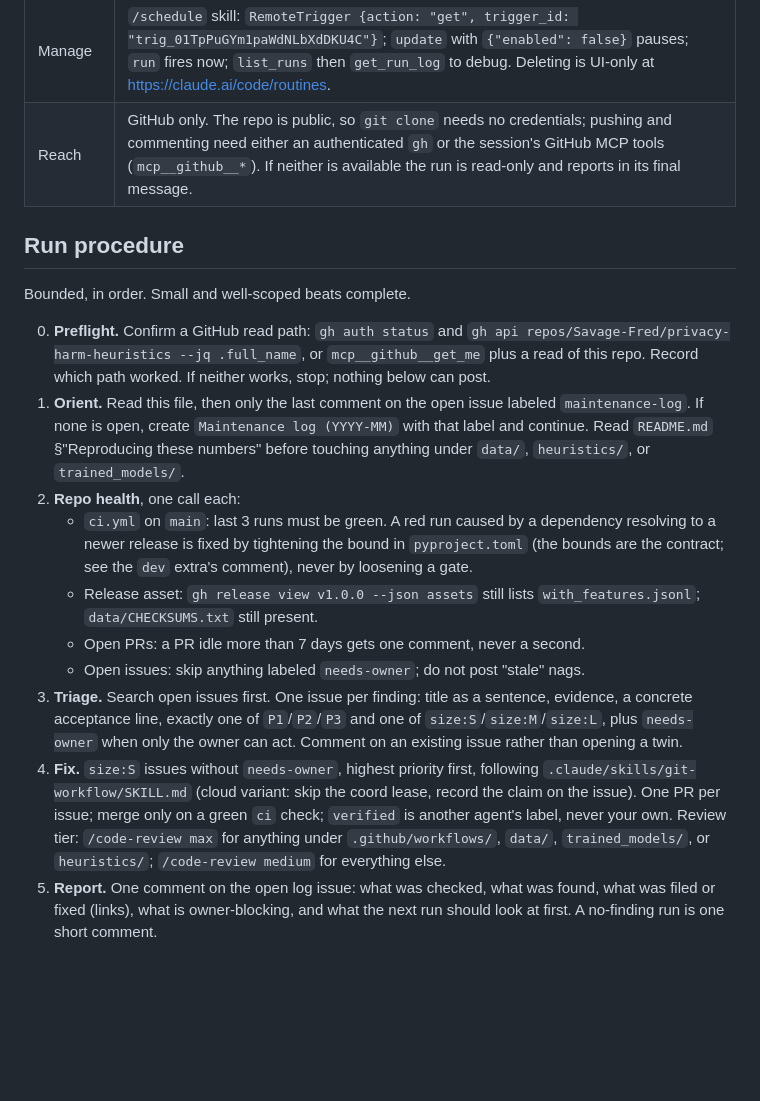
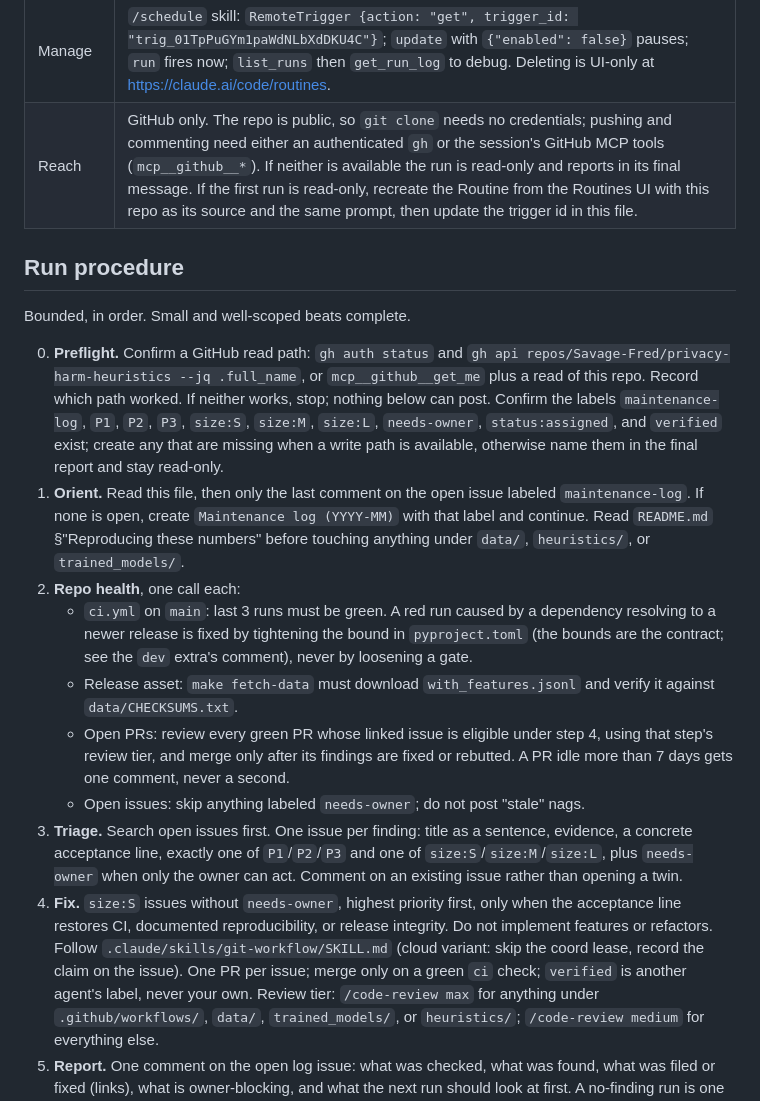
Before and after one commit to Savage-Fred/privacy-harm-heuristics, a Markdown page: docs/ops/MAINTENANCE.md, the part around the change. Rendered like a GitHub page; blank space fills up the shorter version.

Commit message:
fix: remediate maintenance contract review
Make the routine bootstrap its labels, exercise release checksums, review only maintenance-scope PRs, and document its read-only recovery. Clarify which house workflow rules apply to this repository.

Bug: #6

```diff
--- a/docs/ops/MAINTENANCE.md
+++ b/docs/ops/MAINTENANCE.md
@@ -18,7 +18,7 @@ green, not to develop it.
 | Routine | `privacy-harm-heuristics weekly maintenance` — <https://claude.ai/code/routines/trig_01TpPuGYm1paWdNLbXdDKU4C> |
 | Schedule | cron `0 14 * * 1` (UTC — Monday 07:00 PDT / 06:00 PST), fresh session per fire, push notification on completion |
 | Manage | `/schedule` skill: `RemoteTrigger {action: "get", trigger_id: "trig_01TpPuGYm1paWdNLbXdDKU4C"}`; `update` with `{"enabled": false}` pauses; `run` fires now; `list_runs` then `get_run_log` to debug. Deleting is UI-only at <https://claude.ai/code/routines>. |
-| Reach | GitHub only. The repo is public, so `git clone` needs no credentials; pushing and commenting need either an authenticated `gh` or the session's GitHub MCP tools (`mcp__github__*`). If neither is available the run is read-only and reports in its final message. |
+| Reach | GitHub only. The repo is public, so `git clone` needs no credentials; pushing and commenting need either an authenticated `gh` or the session's GitHub MCP tools (`mcp__github__*`). If neither is available the run is read-only and reports in its final message. If the first run is read-only, recreate the Routine from the Routines UI with this repo as its source and the same prompt, then update the trigger id in this file. |
 
 ## Run procedure
 
@@ -27,7 +27,11 @@ Bounded, in order. Small and well-scoped beats complete.
 0. **Preflight.** Confirm a GitHub read path: `gh auth status` and
    `gh api repos/Savage-Fred/privacy-harm-heuristics --jq .full_name`, or
    `mcp__github__get_me` plus a read of this repo. Record which path
-   worked. If neither works, stop; nothing below can post.
+   worked. If neither works, stop; nothing below can post. Confirm the labels
+   `maintenance-log`, `P1`, `P2`, `P3`, `size:S`, `size:M`, `size:L`,
+   `needs-owner`, `status:assigned`, and `verified` exist; create any that are
+   missing when a write path is available, otherwise name them in the final
+   report and stay read-only.
 1. **Orient.** Read this file, then only the last comment on the open issue
    labeled `maintenance-log`. If none is open, create
    `Maintenance log (YYYY-MM)` with that label and continue. Read
@@ -38,9 +42,12 @@ Bounded, in order. Small and well-scoped beats complete.
      dependency resolving to a newer release is fixed by tightening the
      bound in `pyproject.toml` (the bounds are the contract; see the `dev`
      extra's comment), never by loosening a gate.
-   - Release asset: `gh release view v1.0.0 --json assets` still lists
-     `with_features.jsonl`; `data/CHECKSUMS.txt` still present.
-   - Open PRs: a PR idle more than 7 days gets one comment, never a second.
+   - Release asset: `make fetch-data` must download `with_features.jsonl` and
+     verify it against `data/CHECKSUMS.txt`.
+   - Open PRs: review every green PR whose linked issue is eligible under step
+     4, using that step's review tier, and merge only after its findings are
+     fixed or rebutted. A PR idle more than 7 days gets one comment, never a
+     second.
    - Open issues: skip anything labeled `needs-owner`; do not post "stale"
      nags.
 3. **Triage.** Search open issues first. One issue per finding: title as a
@@ -48,11 +55,13 @@ Bounded, in order. Small and well-scoped beats complete.
    `P1`/`P2`/`P3` and one of `size:S`/`size:M`/`size:L`, plus `needs-owner`
    when only the owner can act. Comment on an existing issue rather than
    opening a twin.
-4. **Fix.** `size:S` issues without `needs-owner`, highest priority first,
-   following `.claude/skills/git-workflow/SKILL.md` (cloud variant: skip the
-   coord lease, record the claim on the issue). One PR per issue; merge only
-   on a green `ci` check; `verified` is another agent's label, never your
-   own. Review tier: `/code-review max` for anything under
+4. **Fix.** `size:S` issues without `needs-owner`, highest priority first, only
+   when the acceptance line restores CI, documented reproducibility, or release
+   integrity. Do not implement features or refactors. Follow
+   `.claude/skills/git-workflow/SKILL.md` (cloud variant: skip the coord lease,
+   record the claim on the issue). One PR per issue; merge only on a green
+   `ci` check; `verified` is another agent's label, never your own. Review tier:
+   `/code-review max` for anything under
    `.github/workflows/`, `data/`, `trained_models/`, or `heuristics/`;
    `/code-review medium` for everything else.
 5. **Report.** One comment on the open log issue: what was checked, what
```
Also changed, not shown: 1 other file.
